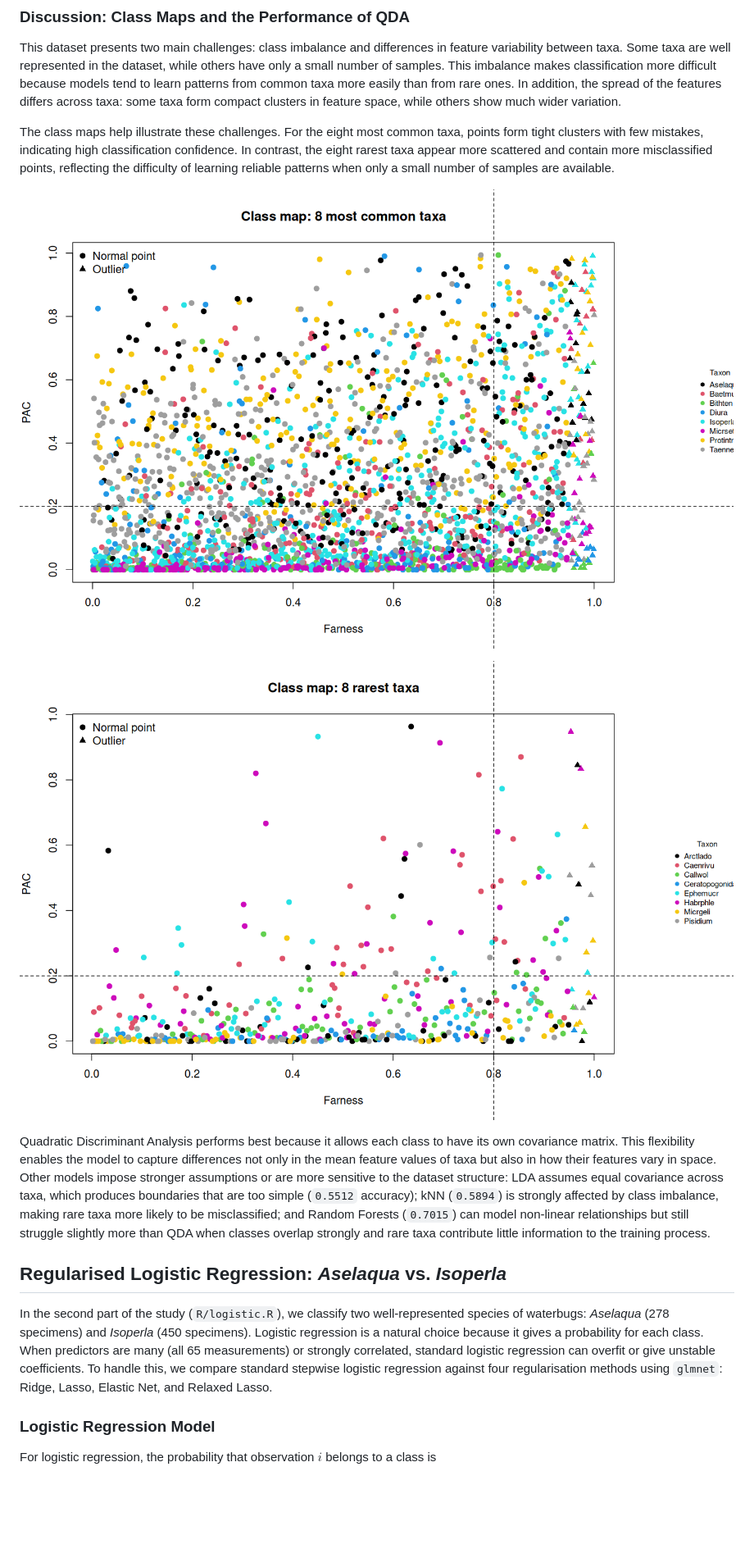
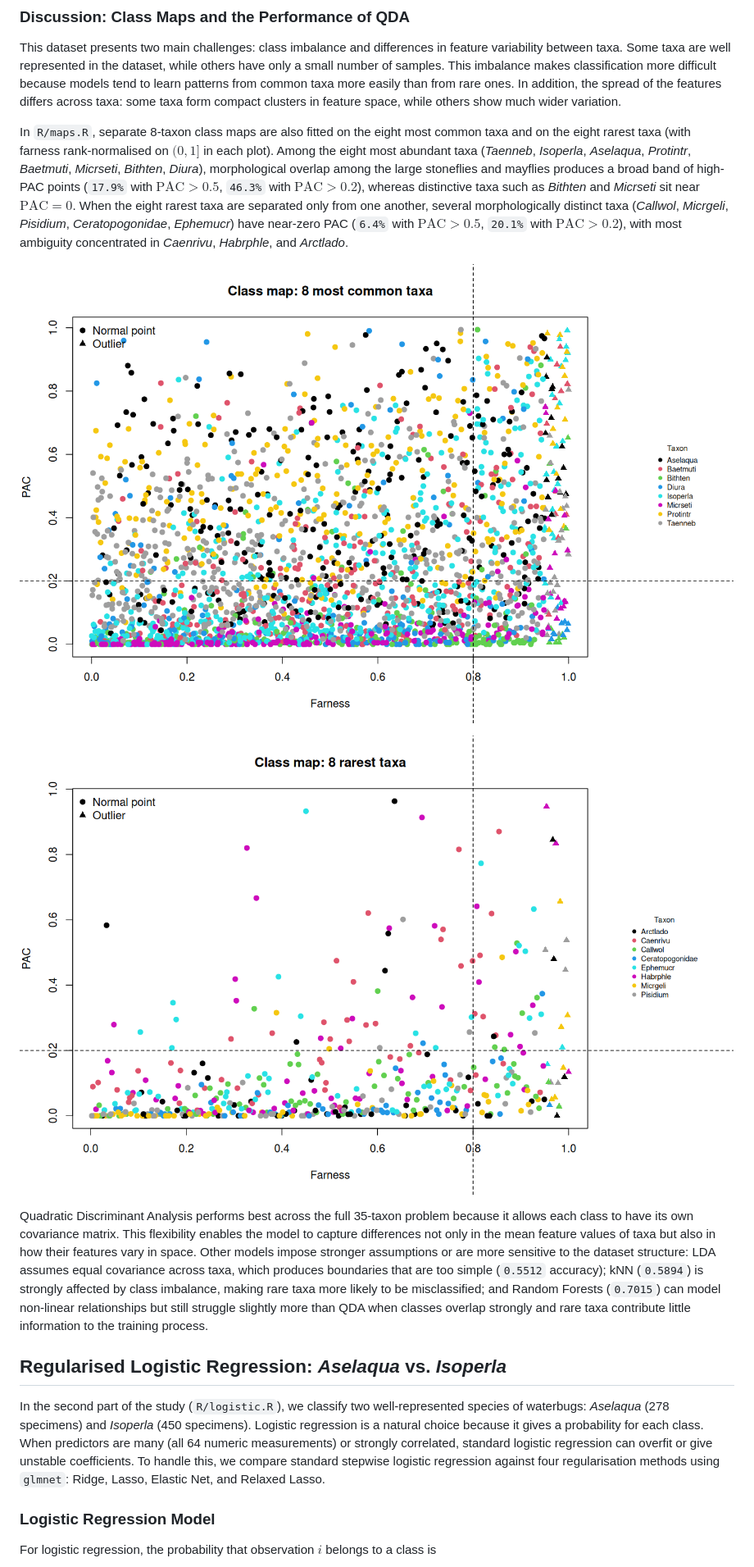
Before and after one commit to alamuhjai/Macroinvertebrates-WaterBugs, a Markdown page: README.md, the part around one of its changes. Shown at 82% size. Rendered like a GitHub page; pictures changed too: figures/classMapLast8.png, figures/classMapTop8.png; blank space fills up the shorter version.

```diff
--- a/README.md
+++ b/README.md
@@ -110,17 +110,17 @@ The QDA decision boundaries for the four most common species (*Taenneb*, *Isoper
 
 This dataset presents two main challenges: class imbalance and differences in feature variability between taxa. Some taxa are well represented in the dataset, while others have only a small number of samples. This imbalance makes classification more difficult because models tend to learn patterns from common taxa more easily than from rare ones. In addition, the spread of the features differs across taxa: some taxa form compact clusters in feature space, while others show much wider variation.
 
-The class maps help illustrate these challenges. For the eight most common taxa, points form tight clusters with few mistakes, indicating high classification confidence. In contrast, the eight rarest taxa appear more scattered and contain more misclassified points, reflecting the difficulty of learning reliable patterns when only a small number of samples are available.
+In `R/maps.R`, separate 8-taxon class maps are also fitted on the eight most common taxa and on the eight rarest taxa (with farness rank-normalised on $(0, 1]$ in each plot). Among the eight most abundant taxa (*Taenneb*, *Isoperla*, *Aselaqua*, *Protintr*, *Baetmuti*, *Micrseti*, *Bithten*, *Diura*), morphological overlap among the large stoneflies and mayflies produces a broad band of high-PAC points (`17.9%` with $\text{PAC} > 0.5$, `46.3%` with $\text{PAC} > 0.2$), whereas distinctive taxa such as *Bithten* and *Micrseti* sit near $\text{PAC} = 0$. When the eight rarest taxa are separated only from one another, several morphologically distinct taxa (*Callwol*, *Micrgeli*, *Pisidium*, *Ceratopogonidae*, *Ephemucr*) have near-zero PAC (`6.4%` with $\text{PAC} > 0.5$, `20.1%` with $\text{PAC} > 0.2$), with most ambiguity concentrated in *Caenrivu*, *Habrphle*, and *Arctlado*.
 
 ![Class map for the eight most frequent taxa](figures/classMapTop8.png)
 
 ![Class map for the eight least frequent taxa](figures/classMapLast8.png)
 
-Quadratic Discriminant Analysis performs best because it allows each class to have its own covariance matrix. This flexibility enables the model to capture differences not only in the mean feature values of taxa but also in how their features vary in space. Other models impose stronger assumptions or are more sensitive to the dataset structure: LDA assumes equal covariance across taxa, which produces boundaries that are too simple (`0.5512` accuracy); kNN (`0.5894`) is strongly affected by class imbalance, making rare taxa more likely to be misclassified; and Random Forests (`0.7015`) can model non-linear relationships but still struggle slightly more than QDA when classes overlap strongly and rare taxa contribute little information to the training process.
+Quadratic Discriminant Analysis performs best across the full 35-taxon problem because it allows each class to have its own covariance matrix. This flexibility enables the model to capture differences not only in the mean feature values of taxa but also in how their features vary in space. Other models impose stronger assumptions or are more sensitive to the dataset structure: LDA assumes equal covariance across taxa, which produces boundaries that are too simple (`0.5512` accuracy); kNN (`0.5894`) is strongly affected by class imbalance, making rare taxa more likely to be misclassified; and Random Forests (`0.7015`) can model non-linear relationships but still struggle slightly more than QDA when classes overlap strongly and rare taxa contribute little information to the training process.
 
 ## Regularised Logistic Regression: *Aselaqua* vs. *Isoperla*
 
-In the second part of the study (`R/logistic.R`), we classify two well-represented species of waterbugs: *Aselaqua* (278 specimens) and *Isoperla* (450 specimens). Logistic regression is a natural choice because it gives a probability for each class. When predictors are many (all 65 measurements) or strongly correlated, standard logistic regression can overfit or give unstable coefficients. To handle this, we compare standard stepwise logistic regression against four regularisation methods using `glmnet`: Ridge, Lasso, Elastic Net, and Relaxed Lasso.
+In the second part of the study (`R/logistic.R`), we classify two well-represented species of waterbugs: *Aselaqua* (278 specimens) and *Isoperla* (450 specimens). Logistic regression is a natural choice because it gives a probability for each class. When predictors are many (all 64 numeric measurements) or strongly correlated, standard logistic regression can overfit or give unstable coefficients. To handle this, we compare standard stepwise logistic regression against four regularisation methods using `glmnet`: Ridge, Lasso, Elastic Net, and Relaxed Lasso.
 
 ### Logistic Regression Model
 
```
Also changed, not shown: other parts of README.md (+17 -17 lines), figures/classMapAll.png, 2 other files.
